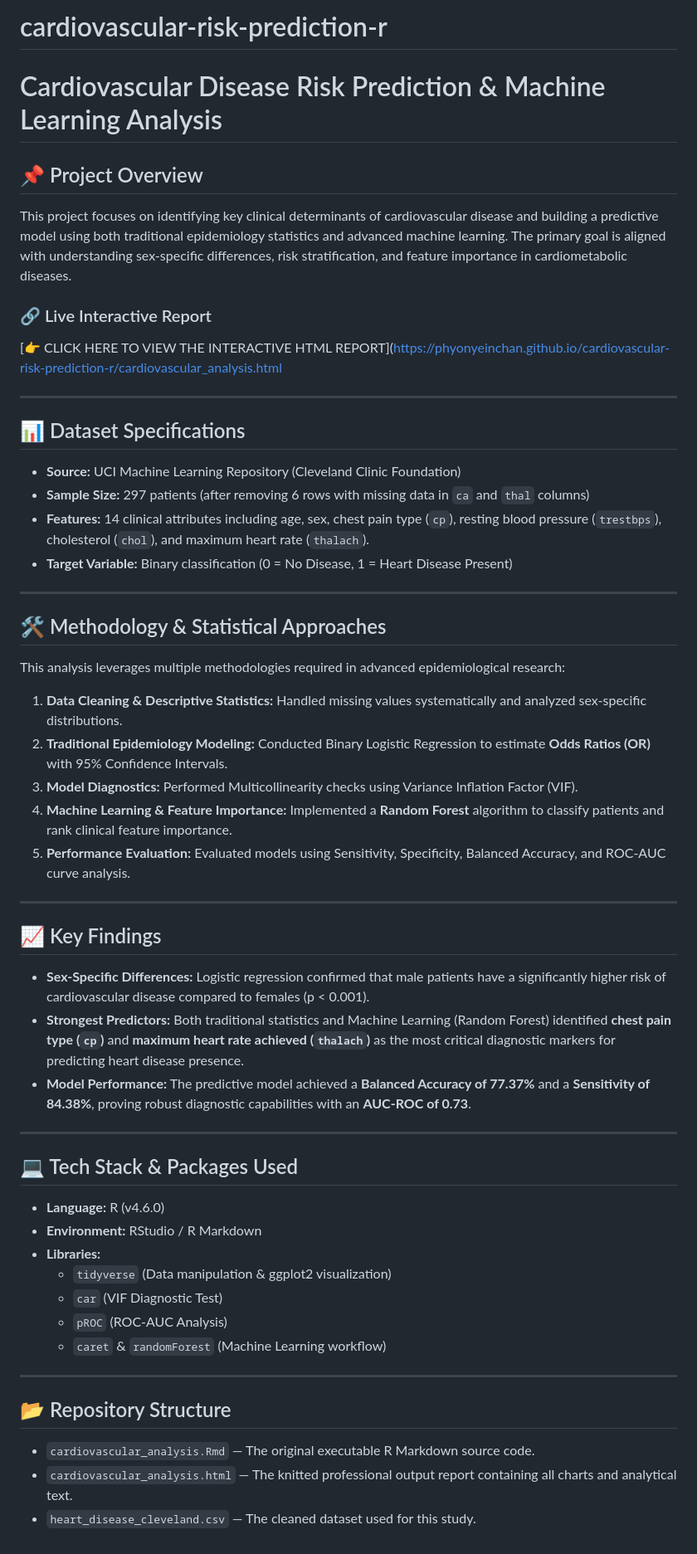
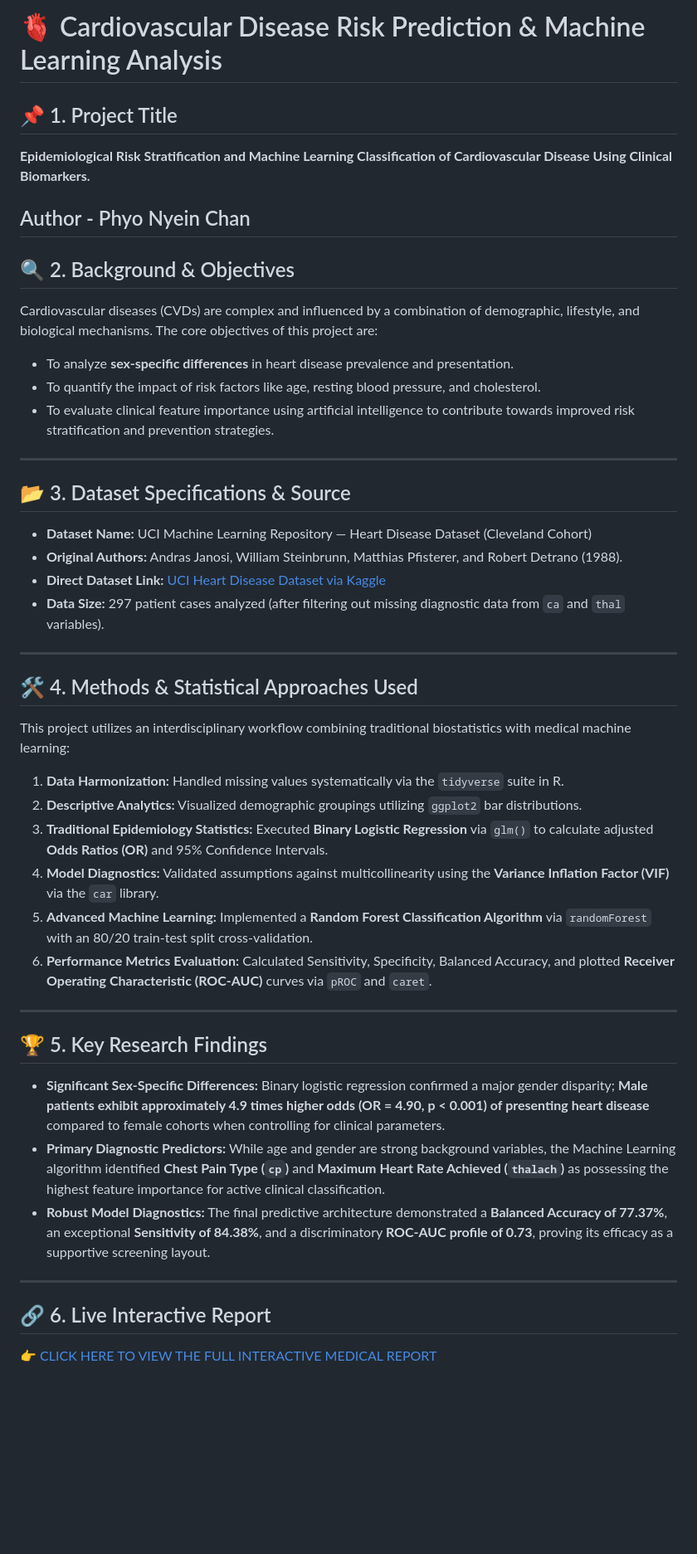
Before and after one commit to phyonyeinchan/cardiovascular-risk-prediction-r, a Markdown page: README.md, the part around the change. Shown at 83% size. Drawn GitHub-style; blank space fills up the shorter version.

Commit message:
Revise README for improved structure and content
Updated README to enhance clarity and organization, including project title, objectives, methodology, and key findings.

```diff
--- a/README.md
+++ b/README.md
@@ -1,53 +1,45 @@
-# cardiovascular-risk-prediction-r
-# Cardiovascular Disease Risk Prediction & Machine Learning Analysis
+# 🫀 Cardiovascular Disease Risk Prediction & Machine Learning Analysis
 
-## 📌 Project Overview
-This project focuses on identifying key clinical determinants of cardiovascular disease and building a predictive model using both traditional epidemiology statistics and advanced machine learning. The primary goal is aligned with understanding sex-specific differences, risk stratification, and feature importance in cardiometabolic diseases.
+## 📌 1. Project Title
+**Epidemiological Risk Stratification and Machine Learning Classification of Cardiovascular Disease Using Clinical Biomarkers.**
 
-### 🔗 Live Interactive Report
-[👉 CLICK HERE TO VIEW THE INTERACTIVE HTML REPORT](https://phyonyeinchan.github.io/cardiovascular-risk-prediction-r/cardiovascular_analysis.html
+Author - Phyo Nyein Chan
+---
 
-
+## 🔍 2. Background & Objectives
+Cardiovascular diseases (CVDs) are complex and influenced by a combination of demographic, lifestyle, and biological mechanisms.
+The core objectives of this project are:
+- To analyze **sex-specific differences** in heart disease prevalence and presentation.
+- To quantify the impact of risk factors like age, resting blood pressure, and cholesterol.
+- To evaluate clinical feature importance using artificial intelligence to contribute towards improved risk stratification and prevention strategies.
 
 ---
 
-## 📊 Dataset Specifications
-- **Source:** UCI Machine Learning Repository (Cleveland Clinic Foundation)
-- **Sample Size:** 297 patients (after removing 6 rows with missing data in `ca` and `thal` columns)
-- **Features:** 14 clinical attributes including age, sex, chest pain type (`cp`), resting blood pressure (`trestbps`), cholesterol (`chol`), and maximum heart rate (`thalach`).
-- **Target Variable:** Binary classification (0 = No Disease, 1 = Heart Disease Present)
+## 📂 3. Dataset Specifications & Source
+- **Dataset Name:** UCI Machine Learning Repository — Heart Disease Dataset (Cleveland Cohort)
+- **Original Authors:** Andras Janosi, William Steinbrunn, Matthias Pfisterer, and Robert Detrano (1988).
+- **Direct Dataset Link:** [UCI Heart Disease Dataset via Kaggle](https://kaggle.com)
+- **Data Size:** 297 patient cases analyzed (after filtering out missing diagnostic data from `ca` and `thal` variables).
 
 ---
 
-## 🛠️ Methodology & Statistical Approaches
-This analysis leverages multiple methodologies required in advanced epidemiological research:
-1. **Data Cleaning & Descriptive Statistics:** Handled missing values systematically and analyzed sex-specific distributions.
-2. **Traditional Epidemiology Modeling:** Conducted Binary Logistic Regression to estimate **Odds Ratios (OR)** with 95% Confidence Intervals.
-3. **Model Diagnostics:** Performed Multicollinearity checks using Variance Inflation Factor (VIF).
-4. **Machine Learning & Feature Importance:** Implemented a **Random Forest** algorithm to classify patients and rank clinical feature importance.
-5. **Performance Evaluation:** Evaluated models using Sensitivity, Specificity, Balanced Accuracy, and ROC-AUC curve analysis.
+## 🛠️ 4. Methods & Statistical Approaches Used
+This project utilizes an interdisciplinary workflow combining traditional biostatistics with medical machine learning:
+1. **Data Harmonization:** Handled missing values systematically via the `tidyverse` suite in R.
+2. **Descriptive Analytics:** Visualized demographic groupings utilizing `ggplot2` bar distributions.
+3. **Traditional Epidemiology Statistics:** Executed **Binary Logistic Regression** via `glm()` to calculate adjusted **Odds Ratios (OR)** and 95% Confidence Intervals.
+4. **Model Diagnostics:** Validated assumptions against multicollinearity using the **Variance Inflation Factor (VIF)** via the `car` library.
+5. **Advanced Machine Learning:** Implemented a **Random Forest Classification Algorithm** via `randomForest` with an 80/20 train-test split cross-validation.
+6. **Performance Metrics Evaluation:** Calculated Sensitivity, Specificity, Balanced Accuracy, and plotted **Receiver Operating Characteristic (ROC-AUC)** curves via `pROC` and `caret`.
 
 ---
 
-## 📈 Key Findings
-- **Sex-Specific Differences:** Logistic regression confirmed that male patients have a significantly higher risk of cardiovascular disease compared to females (p < 0.001).
-- **Strongest Predictors:** Both traditional statistics and Machine Learning (Random Forest) identified **chest pain type (`cp`)** and **maximum heart rate achieved (`thalach`)** as the most critical diagnostic markers for predicting heart disease presence.
-- **Model Performance:** The predictive model achieved a **Balanced Accuracy of 77.37%** and a **Sensitivity of 84.38%**, proving robust diagnostic capabilities with an **AUC-ROC of 0.73**.
+## 🏆 5. Key Research Findings
+- **Significant Sex-Specific Differences:** Binary logistic regression confirmed a major gender disparity; **Male patients exhibit approximately 4.9 times higher odds (OR = 4.90, p < 0.001) of presenting heart disease** compared to female cohorts when controlling for clinical parameters.
+- **Primary Diagnostic Predictors:** While age and gender are strong background variables, the Machine Learning algorithm identified **Chest Pain Type (`cp`)** and **Maximum Heart Rate Achieved (`thalach`)** as possessing the highest feature importance for active clinical classification.
+- **Robust Model Diagnostics:** The final predictive architecture demonstrated a **Balanced Accuracy of 77.37%**, an exceptional **Sensitivity of 84.38%**, and a discriminatory **ROC-AUC profile of 0.73**, proving its efficacy as a supportive screening layout.
 
 ---
 
-## 💻 Tech Stack & Packages Used
-- **Language:** R (v4.6.0)
-- **Environment:** RStudio / R Markdown
-- **Libraries:**
-  - `tidyverse` (Data manipulation & ggplot2 visualization)
-  - `car` (VIF Diagnostic Test)
-  - `pROC` (ROC-AUC Analysis)
-  - `caret` & `randomForest` (Machine Learning workflow)
-
----
-
-## 📂 Repository Structure
-- `cardiovascular_analysis.Rmd` — The original executable R Markdown source code.
-- `cardiovascular_analysis.html` — The knitted professional output report containing all charts and analytical text.
-- `heart_disease_cleveland.csv` — The cleaned dataset used for this study.
+## 🔗 6. Live Interactive Report
+[👉 CLICK HERE TO VIEW THE FULL INTERACTIVE MEDICAL REPORT](https://phyonyeinchan.github.io/cardiovascular-risk-prediction-r/cardiovascular_analysis.html)
```
